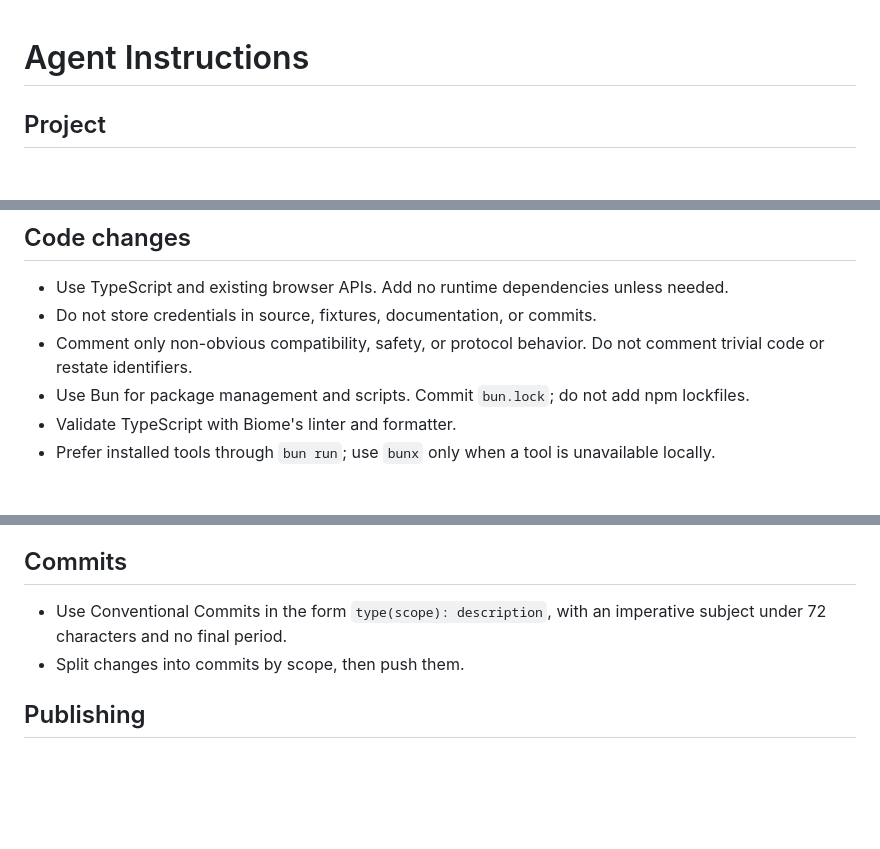
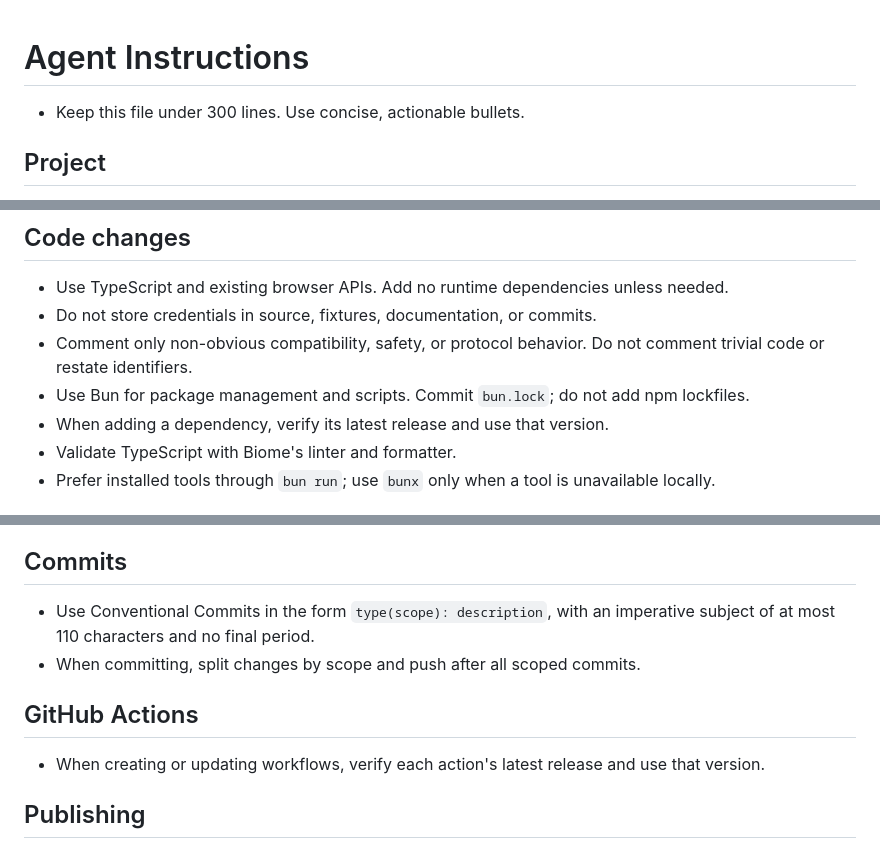
Before and after one commit to eagleusb/shakespeare-extension, a Markdown page: AGENTS.md, 3 parts joined by grey strips. Drawn GitHub-style; blank space fills up the shorter version.

Commit message:
docs(agents): record current workflow and commit rules

```diff
--- a/AGENTS.md
+++ b/AGENTS.md
@@ -1,4 +1,6 @@
 # Agent Instructions
+
+- Keep this file under 300 lines. Use concise, actionable bullets.
 
 ## Project
 
@@ -20,6 +22,7 @@
 - Do not store credentials in source, fixtures, documentation, or commits.
 - Comment only non-obvious compatibility, safety, or protocol behavior. Do not comment trivial code or restate identifiers.
 - Use Bun for package management and scripts. Commit `bun.lock`; do not add npm lockfiles.
+- When adding a dependency, verify its latest release and use that version.
 - Validate TypeScript with Biome's linter and formatter.
 - Prefer installed tools through `bun run`; use `bunx` only when a tool is unavailable locally.
 
@@ -38,8 +41,12 @@
 
 ## Commits
 
-- Use Conventional Commits in the form `type(scope): description`, with an imperative subject under 72 characters and no final period.
-- Split changes into commits by scope, then push them.
+- Use Conventional Commits in the form `type(scope): description`, with an imperative subject of at most 110 characters and no final period.
+- When committing, split changes by scope and push after all scoped commits.
+
+## GitHub Actions
+
+- When creating or updating workflows, verify each action's latest release and use that version.
 
 ## Publishing
 
```
